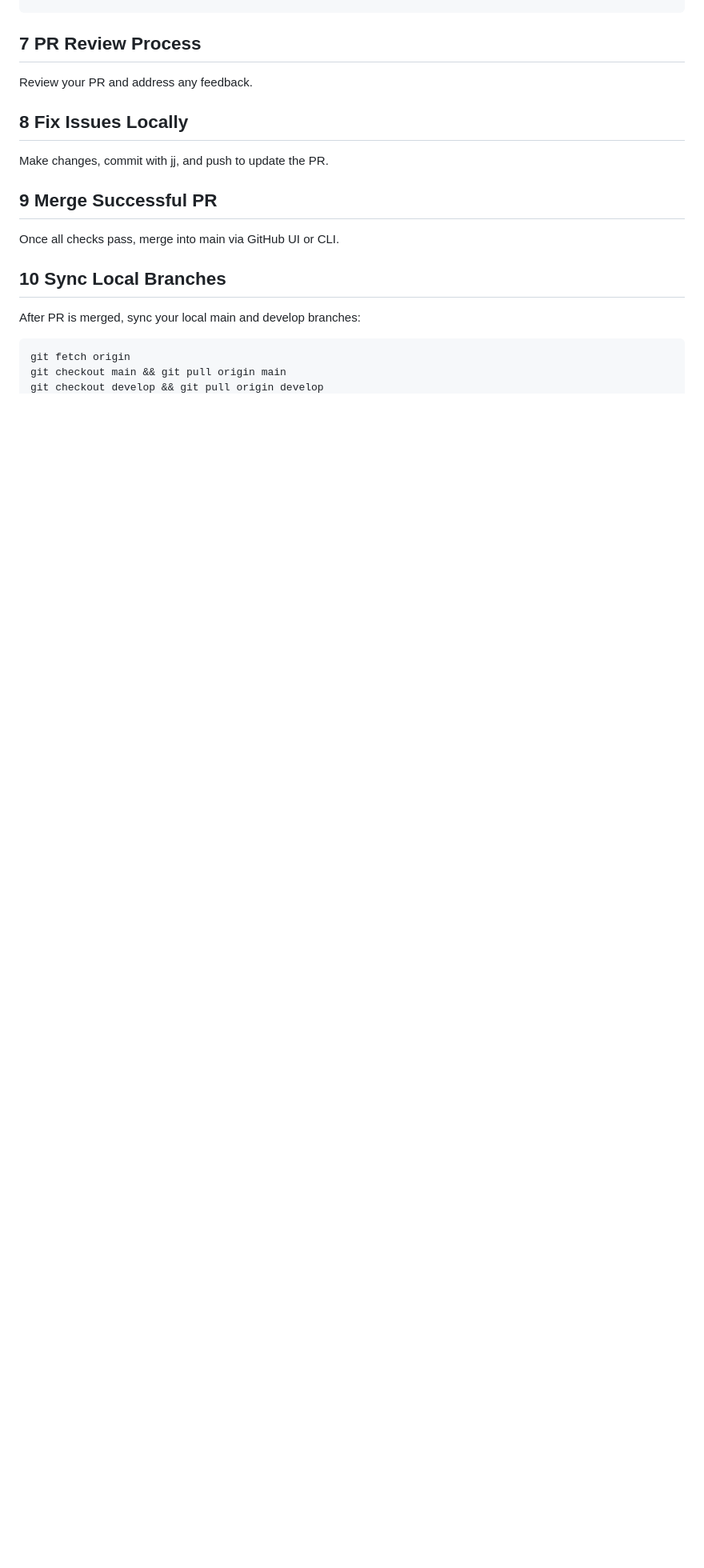
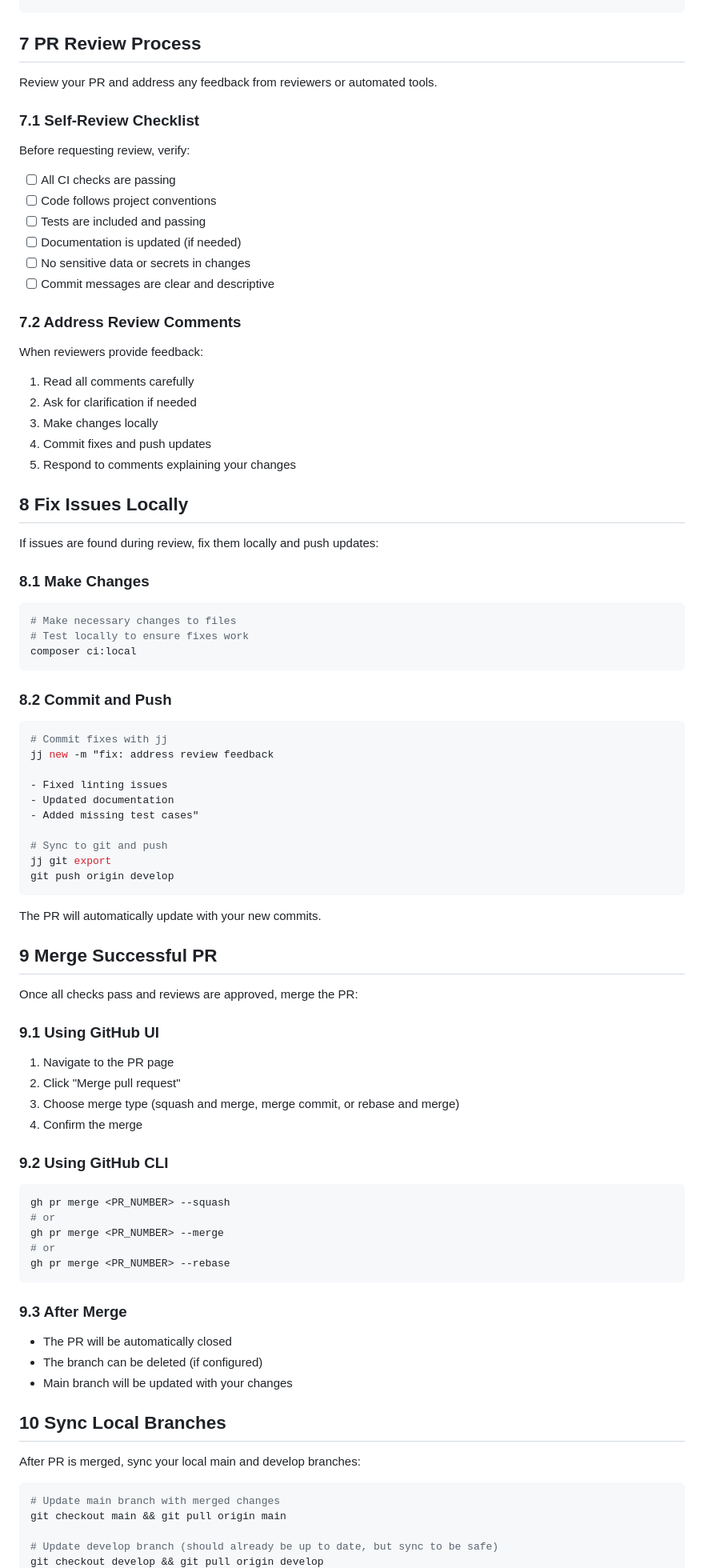
Before and after one commit to s-a-c/lw4fm5, a Markdown page: docs/010-setup/190-git-workflow.md, the part around the change printed below. Shown: that part at 80% size. Rendered like a GitHub page; blank space fills up the shorter version.

````diff
--- a/docs/010-setup/190-git-workflow.md
+++ b/docs/010-setup/190-git-workflow.md
@@ -152,21 +174,90 @@ gh pr create --base main --head develop --title "..." --body "..."
 
 ## 7 PR Review Process
 
-Review your PR and address any feedback.
+Review your PR and address any feedback from reviewers or automated tools.
+
+### 7.1 Self-Review Checklist
+
+Before requesting review, verify:
+- [ ] All CI checks are passing
+- [ ] Code follows project conventions
+- [ ] Tests are included and passing
+- [ ] Documentation is updated (if needed)
+- [ ] No sensitive data or secrets in changes
+- [ ] Commit messages are clear and descriptive
+
+### 7.2 Address Review Comments
+
+When reviewers provide feedback:
+1. Read all comments carefully
+2. Ask for clarification if needed
+3. Make changes locally
+4. Commit fixes and push updates
+5. Respond to comments explaining your changes
 
 ## 8 Fix Issues Locally
 
-Make changes, commit with jj, and push to update the PR.
+If issues are found during review, fix them locally and push updates:
+
+### 8.1 Make Changes
+
+```bash
+# Make necessary changes to files
+# Test locally to ensure fixes work
+composer ci:local
+```
+
+### 8.2 Commit and Push
+
+```bash
+# Commit fixes with jj
+jj new -m "fix: address review feedback
+
+- Fixed linting issues
+- Updated documentation
+- Added missing test cases"
+
+# Sync to git and push
+jj git export
+git push origin develop
+```
+
+The PR will automatically update with your new commits.
 
 ## 9 Merge Successful PR
 
-Once all checks pass, merge into main via GitHub UI or CLI.
+Once all checks pass and reviews are approved, merge the PR:
+
+### 9.1 Using GitHub UI
+
+1. Navigate to the PR page
+2. Click "Merge pull request"
+3. Choose merge type (squash and merge, merge commit, or rebase and merge)
+4. Confirm the merge
+
+### 9.2 Using GitHub CLI
+
+```bash
+gh pr merge <PR_NUMBER> --squash
+# or
+gh pr merge <PR_NUMBER> --merge
+# or
+gh pr merge <PR_NUMBER> --rebase
+```
+
+### 9.3 After Merge
+
+- The PR will be automatically closed
+- The branch can be deleted (if configured)
+- Main branch will be updated with your changes
 
 ## 10 Sync Local Branches
 
 After PR is merged, sync your local main and develop branches:
 
 ```bash
-git fetch origin
+# Update main branch with merged changes
 git checkout main && git pull origin main
+
+# Update develop branch (should already be up to date, but sync to be safe)
 git checkout develop && git pull origin develop
````
Also changed, not shown: other parts of docs/010-setup/190-git-workflow.md (+69 -4 lines).
